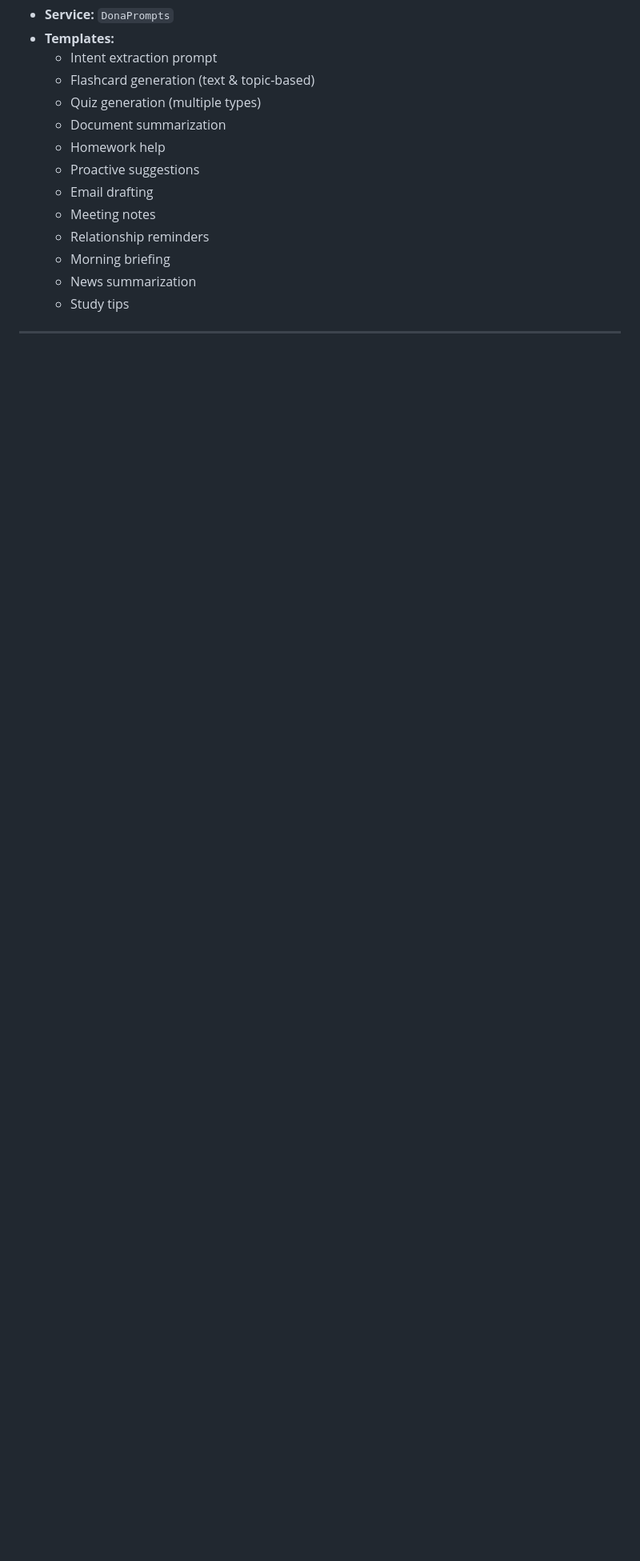
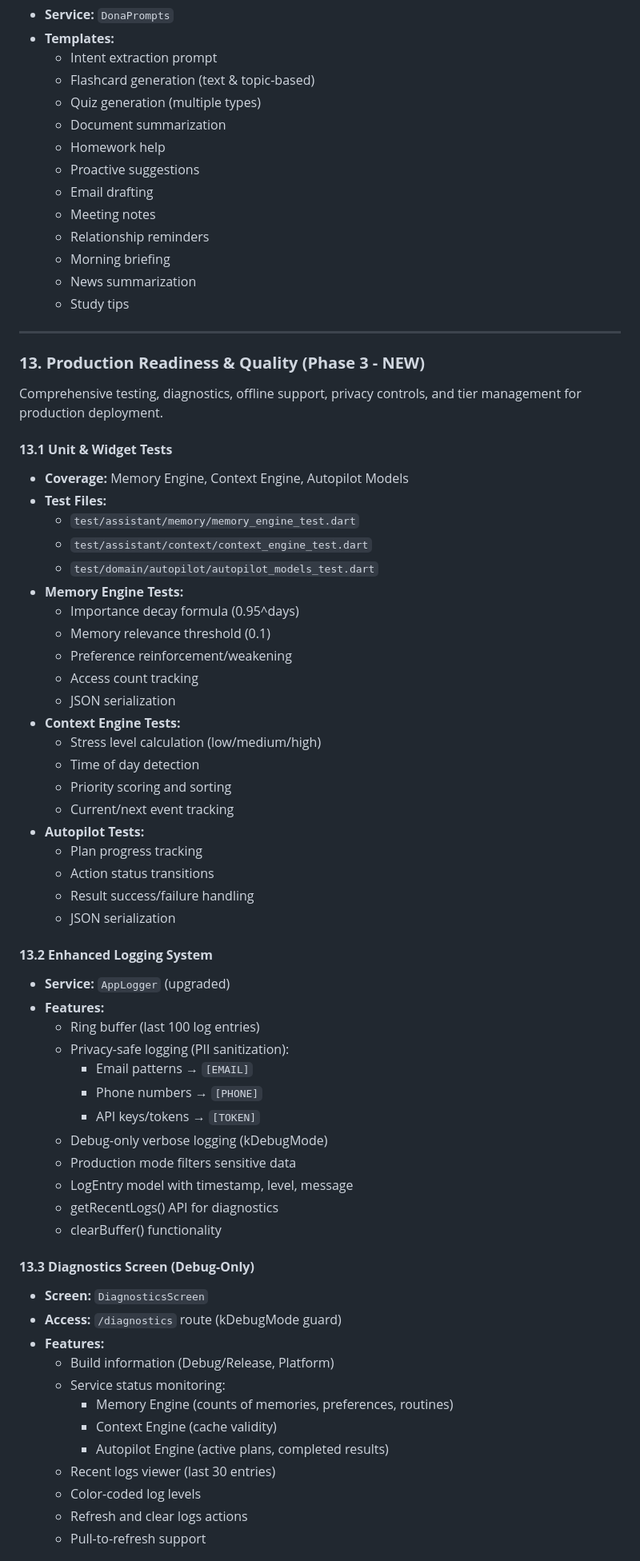
Before and after one commit to Kerim-Sabic/Dona, a Markdown page: FEATURES_AND_ARCHITECTURE.md, the part around one of its changes. Shown at 80% size. GitHub-like rendering; blank space fills up the shorter version.

```diff
--- a/FEATURES_AND_ARCHITECTURE.md
+++ b/FEATURES_AND_ARCHITECTURE.md
@@ -727,3 +727,58 @@ The Personal OS upgrade transforms Dona from a task-based assistant into an inte
 
 ---
 
+### **13. Production Readiness & Quality (Phase 3 - NEW)**
+
+Comprehensive testing, diagnostics, offline support, privacy controls, and tier management for production deployment.
+
+#### **13.1 Unit & Widget Tests**
+- **Coverage:** Memory Engine, Context Engine, Autopilot Models
+- **Test Files:**
+  - `test/assistant/memory/memory_engine_test.dart`
+  - `test/assistant/context/context_engine_test.dart`
+  - `test/domain/autopilot/autopilot_models_test.dart`
+- **Memory Engine Tests:**
+  - Importance decay formula (0.95^days)
+  - Memory relevance threshold (0.1)
+  - Preference reinforcement/weakening
+  - Access count tracking
+  - JSON serialization
+- **Context Engine Tests:**
+  - Stress level calculation (low/medium/high)
+  - Time of day detection
+  - Priority scoring and sorting
+  - Current/next event tracking
+- **Autopilot Tests:**
+  - Plan progress tracking
+  - Action status transitions
+  - Result success/failure handling
+  - JSON serialization
+
+#### **13.2 Enhanced Logging System**
+- **Service:** `AppLogger` (upgraded)
+- **Features:**
+  - Ring buffer (last 100 log entries)
+  - Privacy-safe logging (PII sanitization):
+    - Email patterns → `[EMAIL]`
+    - Phone numbers → `[PHONE]`
+    - API keys/tokens → `[TOKEN]`
+  - Debug-only verbose logging (kDebugMode)
+  - Production mode filters sensitive data
+  - LogEntry model with timestamp, level, message
+  - getRecentLogs() API for diagnostics
+  - clearBuffer() functionality
+
+#### **13.3 Diagnostics Screen (Debug-Only)**
+- **Screen:** `DiagnosticsScreen`
+- **Access:** `/diagnostics` route (kDebugMode guard)
+- **Features:**
+  - Build information (Debug/Release, Platform)
+  - Service status monitoring:
+    - Memory Engine (counts of memories, preferences, routines)
+    - Context Engine (cache validity)
+    - Autopilot Engine (active plans, completed results)
+  - Recent logs viewer (last 30 entries)
+  - Color-coded log levels
+  - Refresh and clear logs actions
+  - Pull-to-refresh support
+
```
Also changed, not shown: other parts of FEATURES_AND_ARCHITECTURE.md (+91 -0 lines), AI_ROUTER_AND_APP_MODES.md (added, +476 -0 lines).
